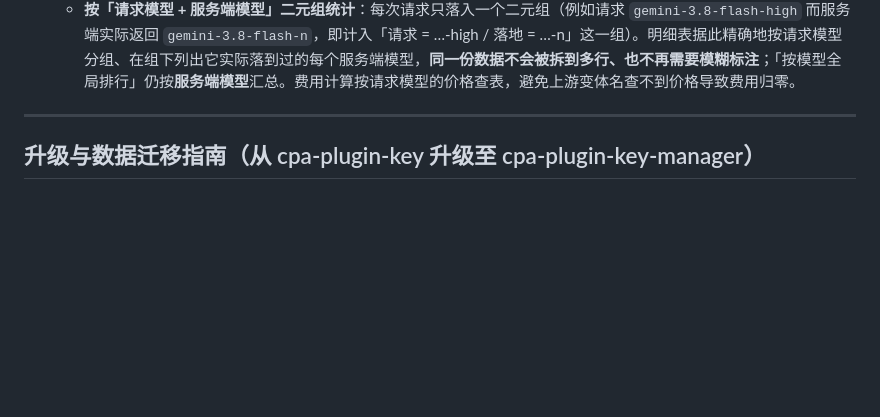
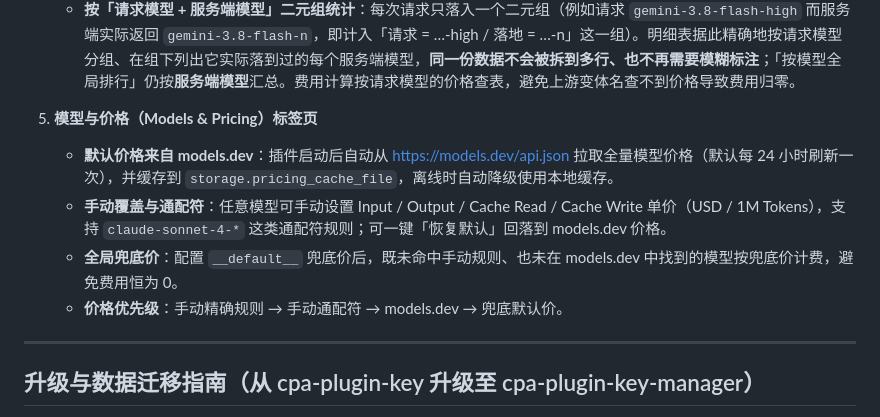
Before and after one commit to YzMzx/cpa-plugin-key-manager, a Markdown page: README.md, the part around the change. Drawn GitHub-style; blank space fills up the shorter version.

Commit message:
docs: document the models.dev pricing tab and override precedence

```diff
--- a/README.md
+++ b/README.md
@@ -34,6 +34,12 @@
    - **`stream_options` 协议守卫**：仅对 `SourceFormat == "openai"` 且未显式携带 `stream_options.include_usage` 的流式请求自动注入 `"stream_options": {"include_usage": true}`，严禁向 `claude`、`gemini`、`openai-response` 注入，防止上游返回 `400 Bad Request`。
    - **防重记账与 Windows 安全持久化**：协同 `request.complete` 与宿主 `usage.handle`，确保单次请求绝不重复统计；持久化采用临时文件 `fsync` + 带轻量级重试的原子 `os.Rename`，兼容 Windows 文件锁机制。
    - **按「请求模型 + 服务端模型」二元组统计**：每次请求只落入一个二元组（例如请求 `gemini-3.8-flash-high` 而服务端实际返回 `gemini-3.8-flash-n`，即计入「请求 = …-high / 落地 = …-n」这一组）。明细表据此精确地按请求模型分组、在组下列出它实际落到过的每个服务端模型，**同一份数据不会被拆到多行、也不再需要模糊标注**；「按模型全局排行」仍按**服务端模型**汇总。费用计算按请求模型的价格查表，避免上游变体名查不到价格导致费用归零。
+
+5. **模型与价格（Models & Pricing）标签页**
+   - **默认价格来自 models.dev**：插件启动后自动从 <https://models.dev/api.json> 拉取全量模型价格（默认每 24 小时刷新一次），并缓存到 `storage.pricing_cache_file`，离线时自动降级使用本地缓存。
+   - **手动覆盖与通配符**：任意模型可手动设置 Input / Output / Cache Read / Cache Write 单价（USD / 1M Tokens），支持 `claude-sonnet-4-*` 这类通配符规则；可一键「恢复默认」回落到 models.dev 价格。
+   - **全局兜底价**：配置 `__default__` 兜底价后，既未命中手动规则、也未在 models.dev 中找到的模型按兜底价计费，避免费用恒为 0。
+   - **价格优先级**：手动精确规则 → 手动通配符 → models.dev → 兜底默认价。
 
 ---
 
```
